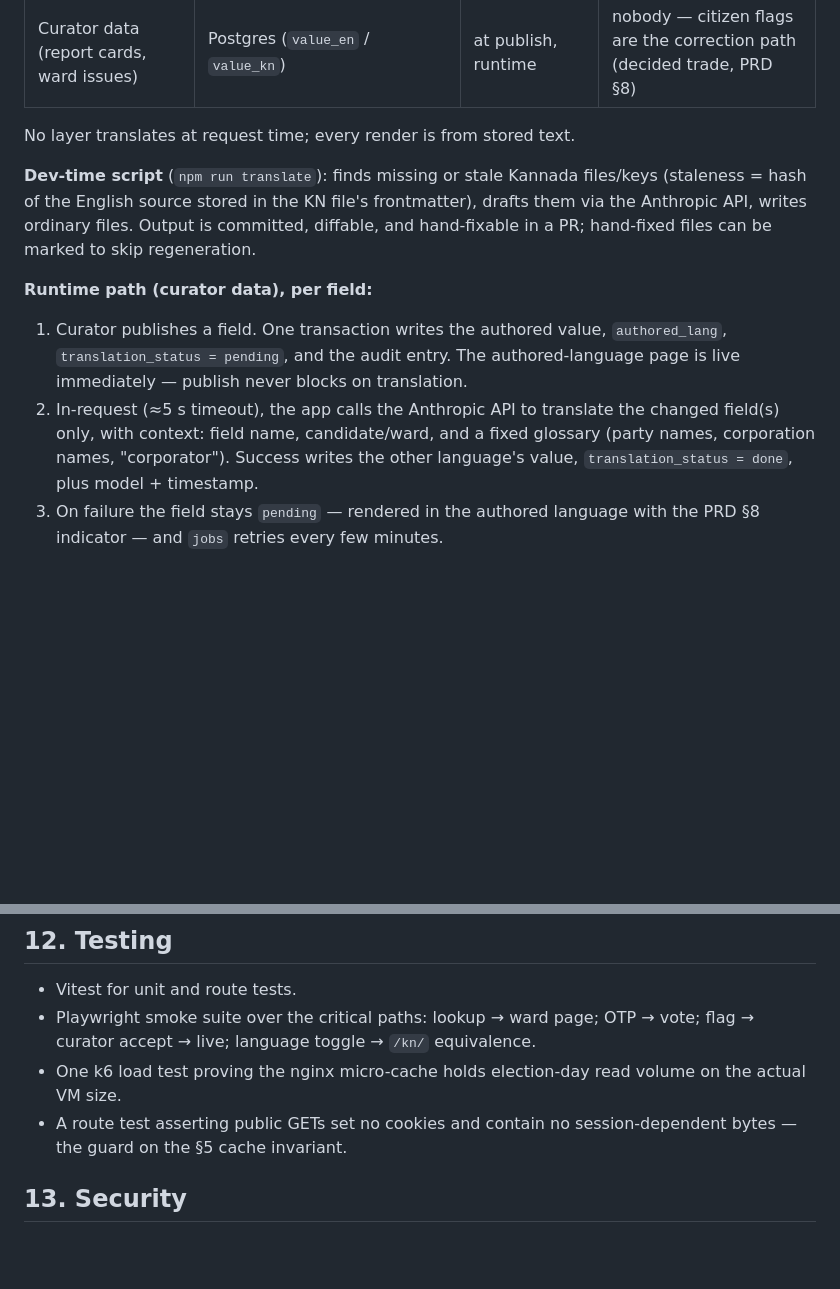
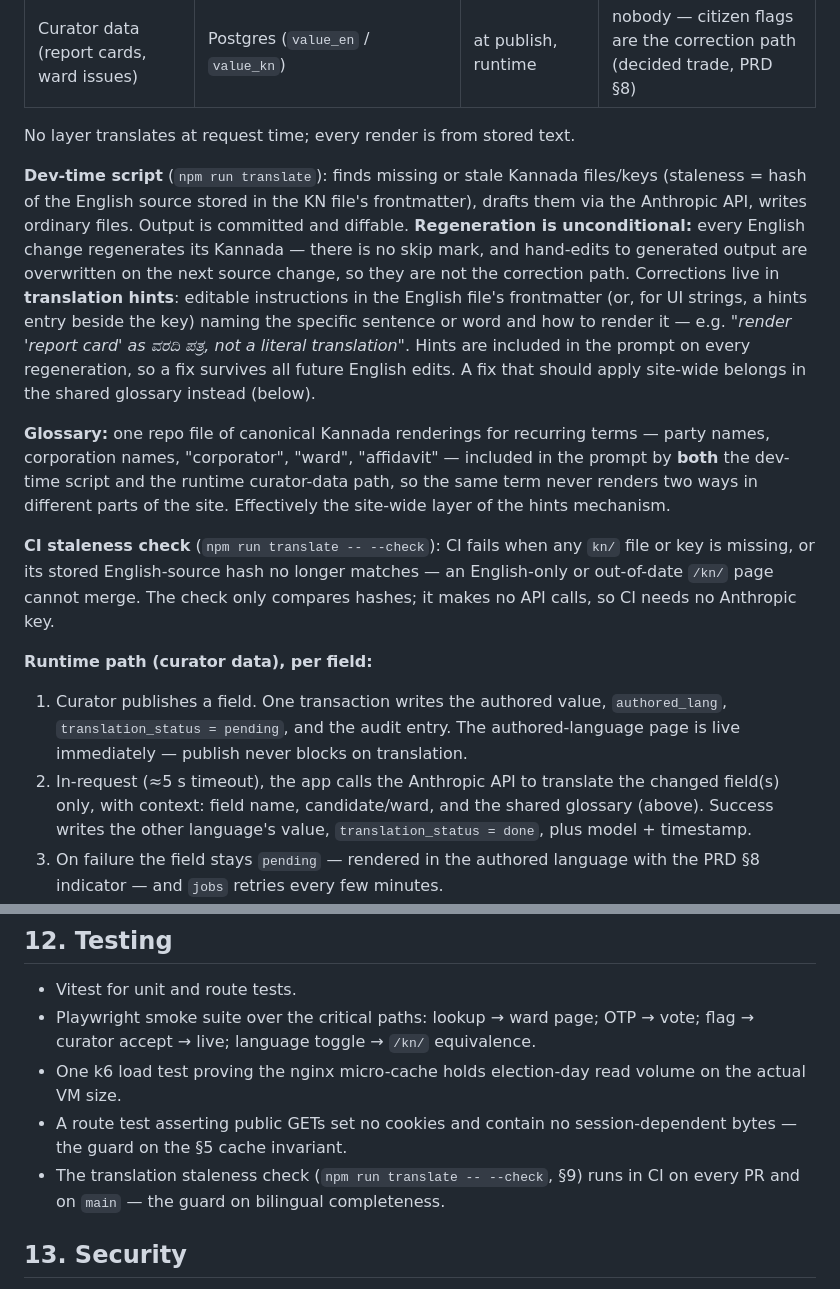
Before and after one commit to snarayanank2/bangalore-votes, a Markdown page: docs/architecture.md, 2 parts joined by grey strips. Rendered like a GitHub page; blank space fills up the shorter version.

Commit message:
docs: unconditional KN regeneration with translation hints, shared glossary, CI staleness check
Co-Authored-By: Claude Fable 5 <noreply@anthropic.com>

```diff
--- a/docs/architecture.md
+++ b/docs/architecture.md
@@ -103,12 +103,16 @@ Sessions are signed cookies with `HttpOnly; Secure; SameSite=Lax` and a sliding
 
 No layer translates at request time; every render is from stored text.
 
-**Dev-time script** (`npm run translate`): finds missing or stale Kannada files/keys (staleness = hash of the English source stored in the KN file's frontmatter), drafts them via the Anthropic API, writes ordinary files. Output is committed, diffable, and hand-fixable in a PR; hand-fixed files can be marked to skip regeneration.
+**Dev-time script** (`npm run translate`): finds missing or stale Kannada files/keys (staleness = hash of the English source stored in the KN file's frontmatter), drafts them via the Anthropic API, writes ordinary files. Output is committed and diffable. **Regeneration is unconditional:** every English change regenerates its Kannada — there is no skip mark, and hand-edits to generated output are overwritten on the next source change, so they are not the correction path. Corrections live in **translation hints**: editable instructions in the English file's frontmatter (or, for UI strings, a hints entry beside the key) naming the specific sentence or word and how to render it — e.g. *"render 'report card' as ವರದಿ ಪತ್ರ, not a literal translation"*. Hints are included in the prompt on every regeneration, so a fix survives all future English edits. A fix that should apply site-wide belongs in the shared glossary instead (below).
+
+**Glossary:** one repo file of canonical Kannada renderings for recurring terms — party names, corporation names, "corporator", "ward", "affidavit" — included in the prompt by **both** the dev-time script and the runtime curator-data path, so the same term never renders two ways in different parts of the site. Effectively the site-wide layer of the hints mechanism.
+
+**CI staleness check** (`npm run translate -- --check`): CI fails when any `kn/` file or key is missing, or its stored English-source hash no longer matches — an English-only or out-of-date `/kn/` page cannot merge. The check only compares hashes; it makes no API calls, so CI needs no Anthropic key.
 
 **Runtime path (curator data), per field:**
 
 1. Curator publishes a field. One transaction writes the authored value, `authored_lang`, `translation_status = pending`, and the audit entry. The authored-language page is live immediately — publish never blocks on translation.
-2. In-request (≈5 s timeout), the app calls the Anthropic API to translate the changed field(s) only, with context: field name, candidate/ward, and a fixed glossary (party names, corporation names, "corporator"). Success writes the other language's value, `translation_status = done`, plus model + timestamp.
+2. In-request (≈5 s timeout), the app calls the Anthropic API to translate the changed field(s) only, with context: field name, candidate/ward, and the shared glossary (above). Success writes the other language's value, `translation_status = done`, plus model + timestamp.
 3. On failure the field stays `pending` — rendered in the authored language with the PRD §8 indicator — and `jobs` retries every few minutes.
 4. A curator may edit the Kannada value directly (e.g. resolving a translation flag): that sets `translation_status = manual`, excluding the field from MT until the source value changes again, which regenerates it (the manual fix described the old source text). MT regeneration is audit-logged as a system entry.
 
@@ -134,6 +138,7 @@ Never machine-translated: official bilingual data (ward names arrive with Kannad
 - Playwright smoke suite over the critical paths: lookup → ward page; OTP → vote; flag → curator accept → live; language toggle → `/kn/` equivalence.
 - One k6 load test proving the nginx micro-cache holds election-day read volume on the actual VM size.
 - A route test asserting public GETs set no cookies and contain no session-dependent bytes — the guard on the §5 cache invariant.
+- The translation staleness check (`npm run translate -- --check`, §9) runs in CI on every PR and on `main` — the guard on bilingual completeness.
 
 ## 13. Security
 
```
